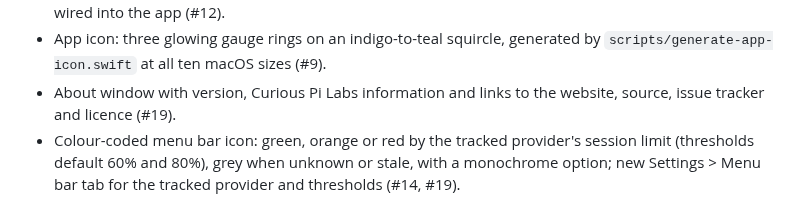
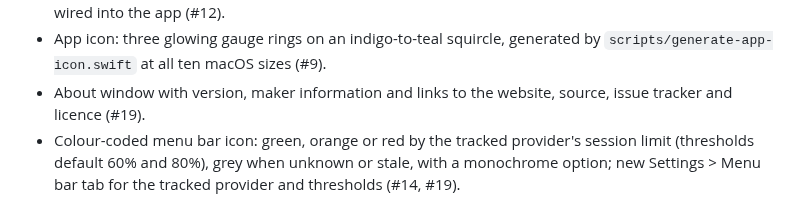
Before and after one commit to jig21nesh/usage-monitor-app, a Markdown page: CHANGELOG.md, the part around the change. GitHub-like rendering.

```diff
--- a/CHANGELOG.md
+++ b/CHANGELOG.md
@@ -38,7 +38,7 @@ project adheres to [Semantic Versioning](https://semver.org/spec/v2.0.0.html).
   refresh wired into the app (#12).
 - App icon: three glowing gauge rings on an indigo-to-teal squircle, generated by
   `scripts/generate-app-icon.swift` at all ten macOS sizes (#9).
-- About window with version, Curious Pi Labs information and links to the website, source,
+- About window with version, maker information and links to the website, source,
   issue tracker and licence (#19).
 - Colour-coded menu bar icon: green, orange or red by the tracked provider's session limit
   (thresholds default 60% and 80%), grey when unknown or stale, with a monochrome option; new
```
Also changed, not shown: README.md (+7 -8 lines), docs/images/about.png, 6 other files.
